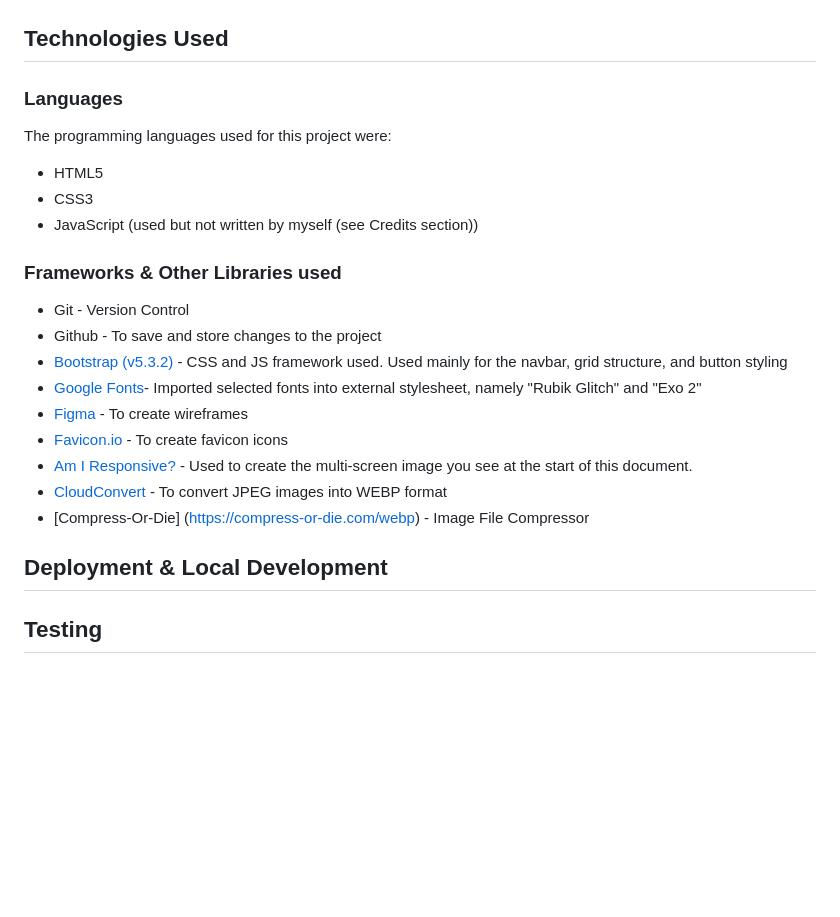
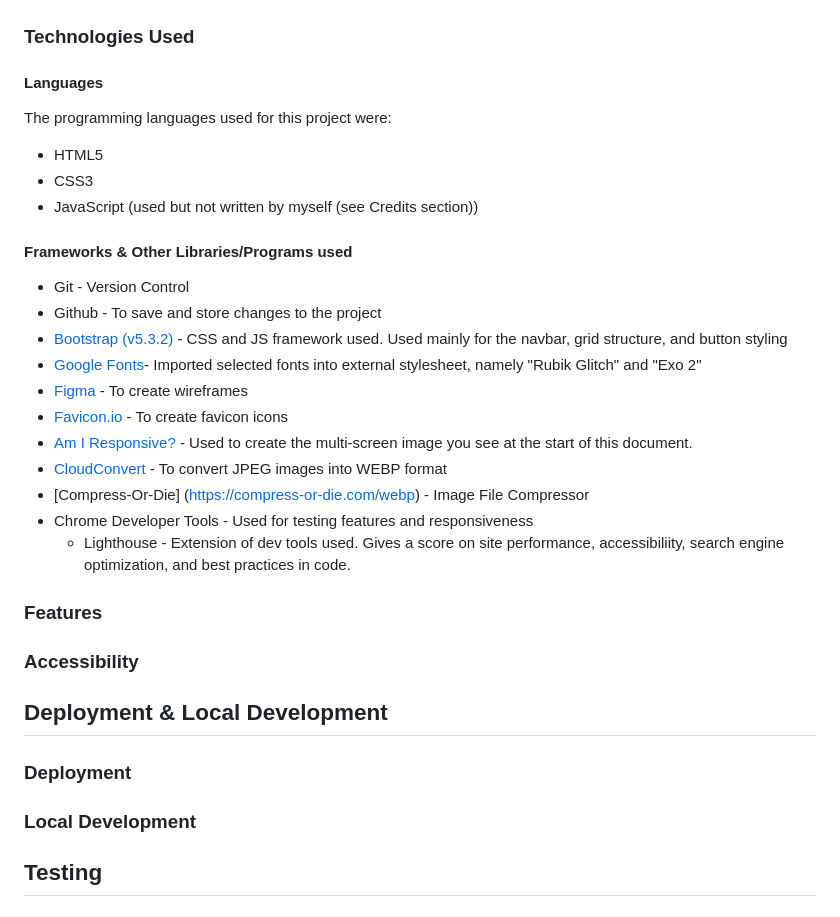
Before and after one commit to DanArthur99/Milestone-Project-1.Panic-Switch-Website, a Markdown page: README.md, the part around one of its changes. GitHub-like rendering; blank space fills up the shorter version.

Commit message:
README: title updates & framework update

```diff
--- a/README.md
+++ b/README.md
@@ -137,9 +137,9 @@ Keeping in line with the theme of the band, the site uses a largely "colourless"
 ![Colour Palette 1](docs/readme-images/color-palette.png)
 ![Colour Palette 2](docs/readme-images/color-palette-2.png)
 
-## Technologies Used
+### Technologies Used
 
-### Languages
+#### Languages
 
 The programming languages used for this project were:
 
@@ -147,7 +147,7 @@ The programming languages used for this project were:
 * CSS3
 * JavaScript (used but not written by myself (see Credits section))
 
-### Frameworks & Other Libraries used
+#### Frameworks & Other Libraries/Programs used
 
 * Git - Version Control
 * Github - To save and store changes to the project
@@ -158,9 +158,18 @@ The programming languages used for this project were:
 * [Am I Responsive?](https://ui.dev/amiresponsive) - Used to create the multi-screen image you see at the start of this document.
 * [CloudConvert](https://cloudconvert.com/webp-converter) - To convert JPEG images into WEBP format
 * [Compress-Or-Die] (https://compress-or-die.com/webp) - Image File Compressor
+* Chrome Developer Tools - Used for testing features and responsiveness
+  * Lighthouse - Extension of dev tools used. Gives a score on site performance, accessibiliity, search engine optimization, and best practices in code.
 
+### Features
+
+### Accessibility
 
 ## Deployment & Local Development
+
+### Deployment
+
+### Local Development
 
 ## Testing
 
```
Also changed, not shown: other parts of README.md (+13 -13 lines).
